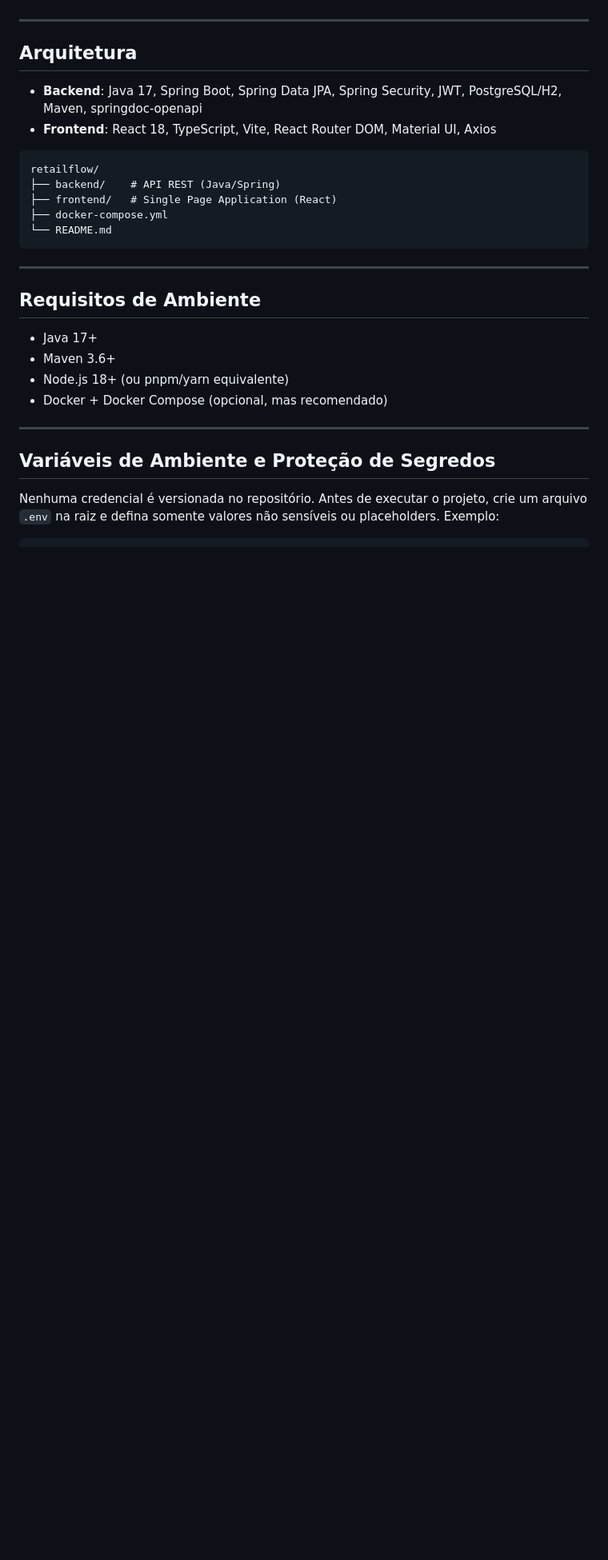
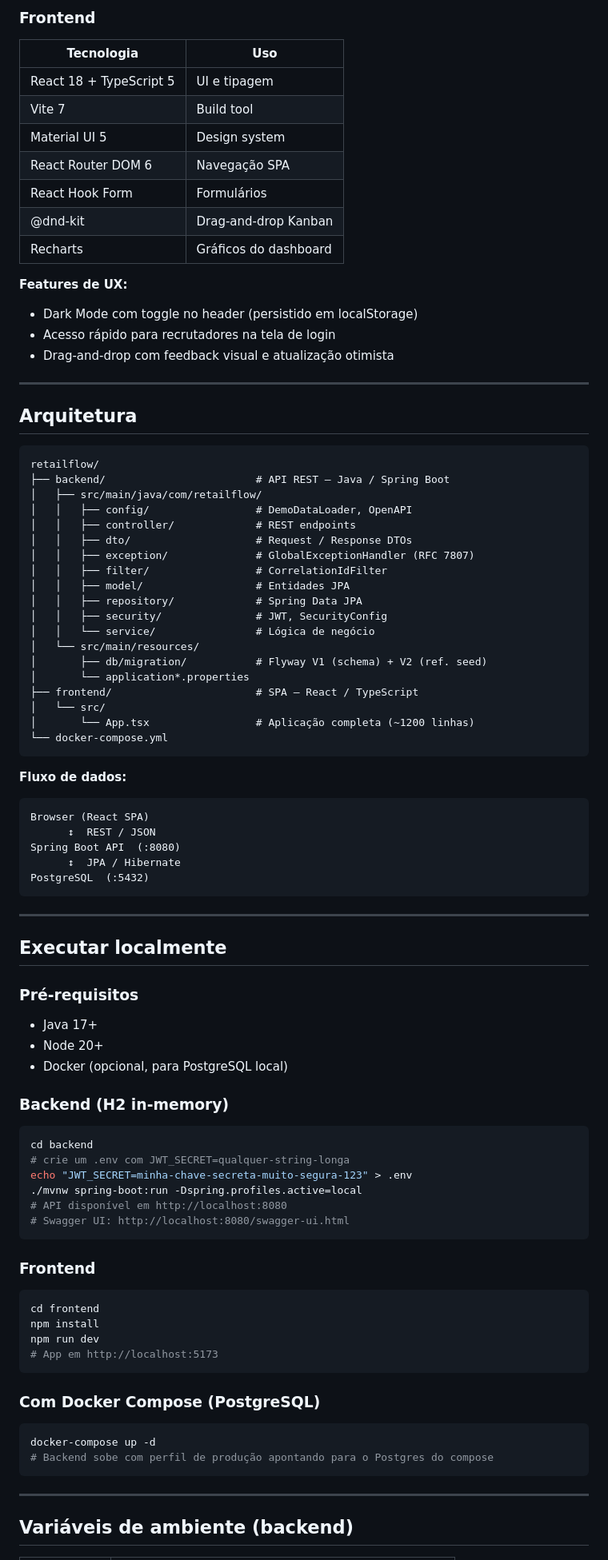
Before and after one commit to EduardoSato22/APP_Full_Stack_CRM, a Markdown page: README.md, the part around one of its changes. Shown at 80% size. Drawn GitHub-style; blank space fills up the shorter version.

````diff
--- a/README.md
+++ b/README.md
@@ -15,28 +79,92 @@ RetailFlow é um CRM acadêmico completo criado para a disciplina **Frameworks W
+### Frontend
+| Tecnologia | Uso |
+|-----------|-----|
+| React 18 + TypeScript 5 | UI e tipagem |
+| Vite 7 | Build tool |
+| Material UI 5 | Design system |
+| React Router DOM 6 | Navegação SPA |
+| React Hook Form | Formulários |
+| @dnd-kit | Drag-and-drop Kanban |
+| Recharts | Gráficos do dashboard |
+
+**Features de UX:**
+- Dark Mode com toggle no header (persistido em localStorage)
+- Acesso rápido para recrutadores na tela de login
+- Drag-and-drop com feedback visual e atualização otimista
 
 ---
 
 ## Arquitetura
-- **Backend**: Java 17, Spring Boot, Spring Data JPA, Spring Security, JWT, PostgreSQL/H2, Maven, springdoc-openapi
-- **Frontend**: React 18, TypeScript, Vite, React Router DOM, Material UI, Axios
 
 ```
 retailflow/
-├── backend/    # API REST (Java/Spring)
-├── frontend/   # Single Page Application (React)
-├── docker-compose.yml
-└── README.md
+├── backend/                        # API REST — Java / Spring Boot
+│   ├── src/main/java/com/retailflow/
+│   │   ├── config/                 # DemoDataLoader, OpenAPI
+│   │   ├── controller/             # REST endpoints
+│   │   ├── dto/                    # Request / Response DTOs
+│   │   ├── exception/              # GlobalExceptionHandler (RFC 7807)
+│   │   ├── filter/                 # CorrelationIdFilter
+│   │   ├── model/                  # Entidades JPA
+│   │   ├── repository/             # Spring Data JPA
+│   │   ├── security/               # JWT, SecurityConfig
+│   │   └── service/                # Lógica de negócio
+│   └── src/main/resources/
+│       ├── db/migration/           # Flyway V1 (schema) + V2 (ref. seed)
+│       └── application*.properties
+├── frontend/                       # SPA — React / TypeScript
+│   └── src/
+│       └── App.tsx                 # Aplicação completa (~1200 linhas)
+└── docker-compose.yml
+```
+
+**Fluxo de dados:**
+
+```
+Browser (React SPA)
+      ↕  REST / JSON
+Spring Boot API  (:8080)
+      ↕  JPA / Hibernate
+PostgreSQL  (:5432)
 ```
 
 ---
 
-## Requisitos de Ambiente
+## Executar localmente
+
+### Pré-requisitos
 - Java 17+
-- Maven 3.6+
-- Node.js 18+ (ou pnpm/yarn equivalente)
-- Docker + Docker Compose (opcional, mas recomendado)
+- Node 20+
+- Docker (opcional, para PostgreSQL local)
+
+### Backend (H2 in-memory)
+
+```bash
+cd backend
+# crie um .env com JWT_SECRET=qualquer-string-longa
+echo "JWT_SECRET=minha-chave-secreta-muito-segura-123" > .env
+./mvnw spring-boot:run -Dspring.profiles.active=local
+# API disponível em http://localhost:8080
+# Swagger UI: http://localhost:8080/swagger-ui.html
+```
+
+### Frontend
+
+```bash
+cd frontend
+npm install
+npm run dev
+# App em http://localhost:5173
+```
+
+### Com Docker Compose (PostgreSQL)
+
+```bash
+docker-compose up -d
+# Backend sobe com perfil de produção apontando para o Postgres do compose
+```
 
 ---
 
-## Variáveis de Ambiente e Proteção de Segredos
-Nenhuma credencial é versionada no repositório. Antes de executar o projeto, crie um arquivo `.env` na raiz e defina somente valores não sensíveis ou placeholders. Exemplo:
+## Variáveis de ambiente (backend)
 
````
Also changed, not shown: other parts of README.md (+100 -102 lines), PROGRESS.md (+25 -26 lines).
